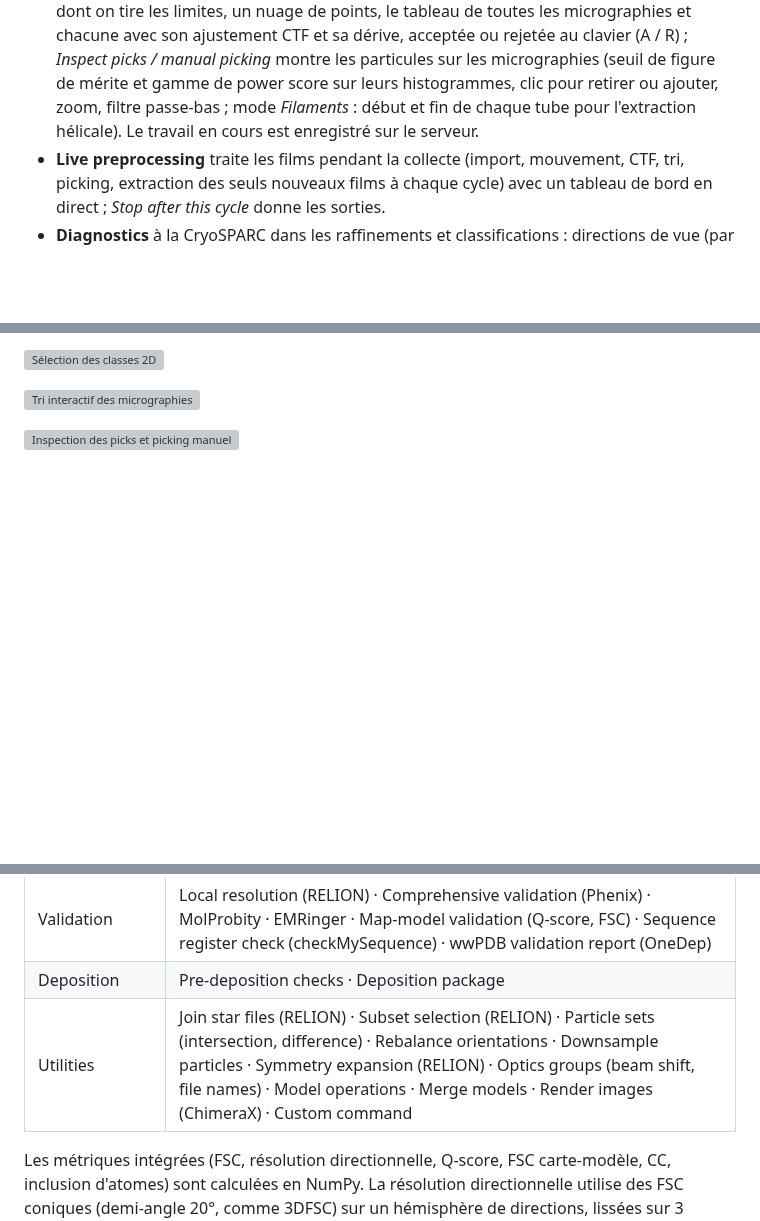
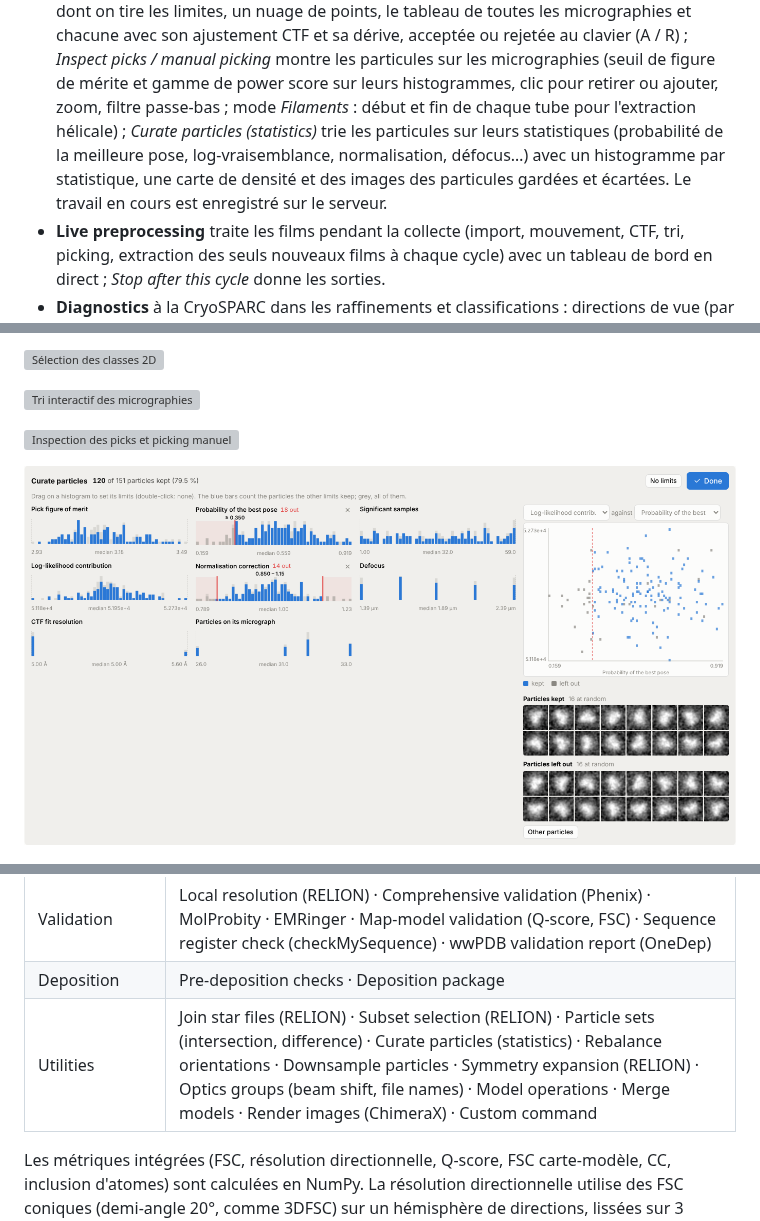
Before and after one commit to DrQuercus/CryoPlug, a Markdown page: README.md, 3 parts joined by grey strips. Drawn GitHub-style; pictures changed too: docs/images/relion_particle_curate.png (added); blank space fills up the shorter version; grey boxes are pictures that could not be loaded.

```diff
--- a/README.md
+++ b/README.md
@@ -429,7 +429,10 @@ refinement** et **DynaMight** pour la suite. Le workflow *Movies to map (RELION
   de toutes les micrographies et chacune avec son ajustement CTF et sa dérive, acceptée ou rejetée au clavier (A / R) ;
   *Inspect picks / manual picking* montre les particules sur les micrographies (seuil de figure de mérite et gamme de
   power score sur leurs histogrammes, clic pour retirer ou ajouter, zoom, filtre passe-bas ; mode *Filaments* : début
-  et fin de chaque tube pour l'extraction hélicale). Le travail en cours est enregistré sur le serveur.
+  et fin de chaque tube pour l'extraction hélicale) ; *Curate particles (statistics)* trie les particules sur leurs
+  statistiques (probabilité de la meilleure pose, log-vraisemblance, normalisation, défocus…) avec un histogramme par
+  statistique, une carte de densité et des images des particules gardées et écartées. Le travail en cours est
+  enregistré sur le serveur.
 - **Live preprocessing** traite les films pendant la collecte (import, mouvement, CTF, tri, picking, extraction des
   seuls nouveaux films à chaque cycle) avec un tableau de bord en direct ; *Stop after this cycle* donne les sorties.
 - **Diagnostics** à la CryoSPARC dans les raffinements et classifications : directions de vue (par classe aussi),
@@ -443,6 +446,8 @@ refinement** et **DynaMight** pour la suite. Le workflow *Movies to map (RELION
 ![Tri interactif des micrographies](docs/images/relion_curate.png)
 
 ![Inspection des picks et picking manuel](docs/images/relion_pick_inspect.png)
+
+![Tri des particules sur leurs statistiques](docs/images/relion_particle_curate.png)
 
 ![Prétraitement en direct pendant la collecte](docs/images/relion_live.png)
 
@@ -978,7 +983,7 @@ La fiche de chaque job (rôle, cas d'usage, pièges, entrées, étapes suivantes
 | Refinement | CTF refinement (RELION) · Bayesian polishing (RELION) · Real-space refinement (Phenix) · Refinement (Servalcat) · Add waters (phenix.douse) |
 | Validation | Local resolution (RELION) · Comprehensive validation (Phenix) · MolProbity · EMRinger · Map-model validation (Q-score, FSC) · Sequence register check (checkMySequence) · wwPDB validation report (OneDep) |
 | Deposition | Pre-deposition checks · Deposition package |
-| Utilities | Join star files (RELION) · Subset selection (RELION) · Particle sets (intersection, difference) · Rebalance orientations · Downsample particles · Symmetry expansion (RELION) · Optics groups (beam shift, file names) · Model operations · Merge models · Render images (ChimeraX) · Custom command |
+| Utilities | Join star files (RELION) · Subset selection (RELION) · Particle sets (intersection, difference) · Curate particles (statistics) · Rebalance orientations · Downsample particles · Symmetry expansion (RELION) · Optics groups (beam shift, file names) · Model operations · Merge models · Render images (ChimeraX) · Custom command |
 
 Les métriques intégrées (FSC, résolution directionnelle, Q-score, FSC carte-modèle, CC, inclusion
 d'atomes) sont calculées en NumPy. La résolution directionnelle utilise des FSC coniques (demi-angle 20°,
```
Also changed, not shown: docs/JOBS.md (+32 -2 lines), 15 other files.
